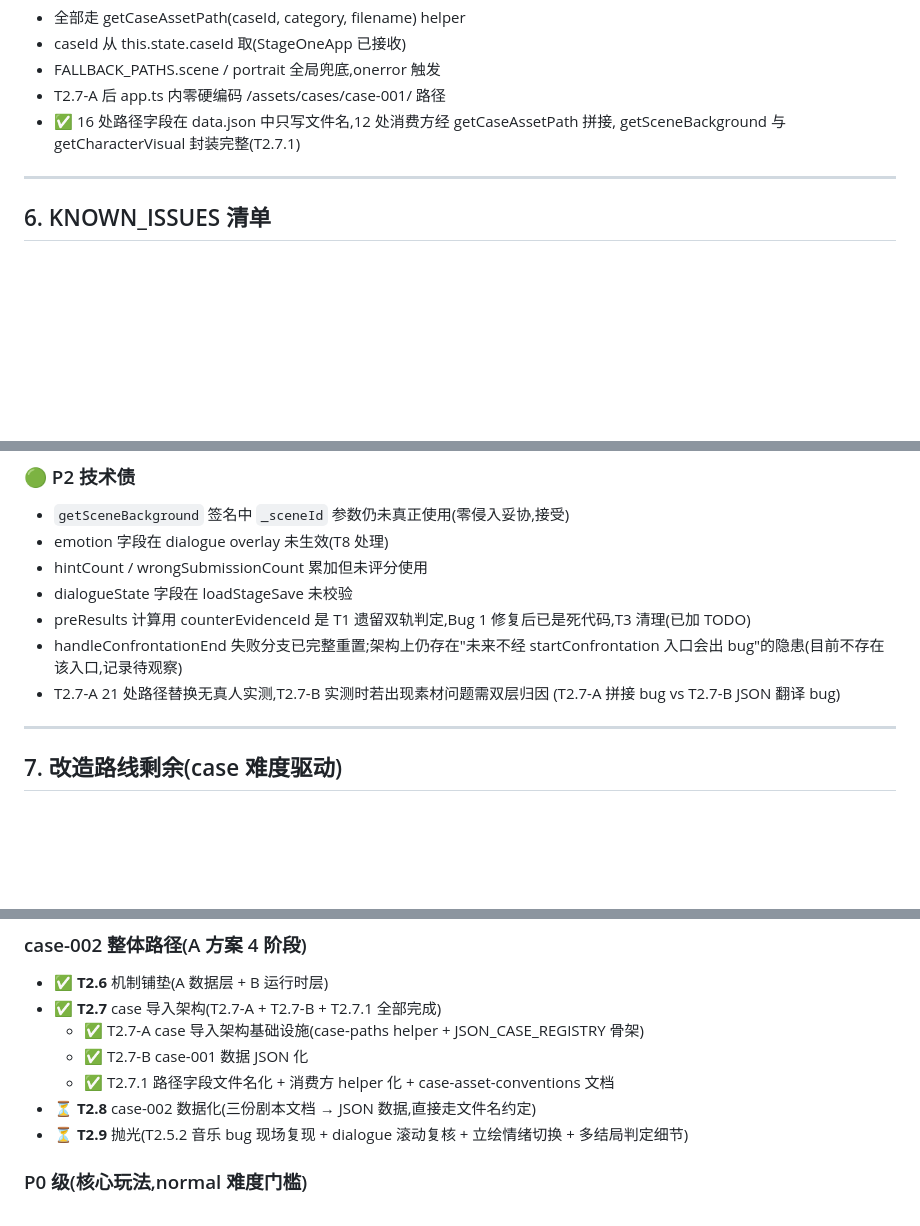
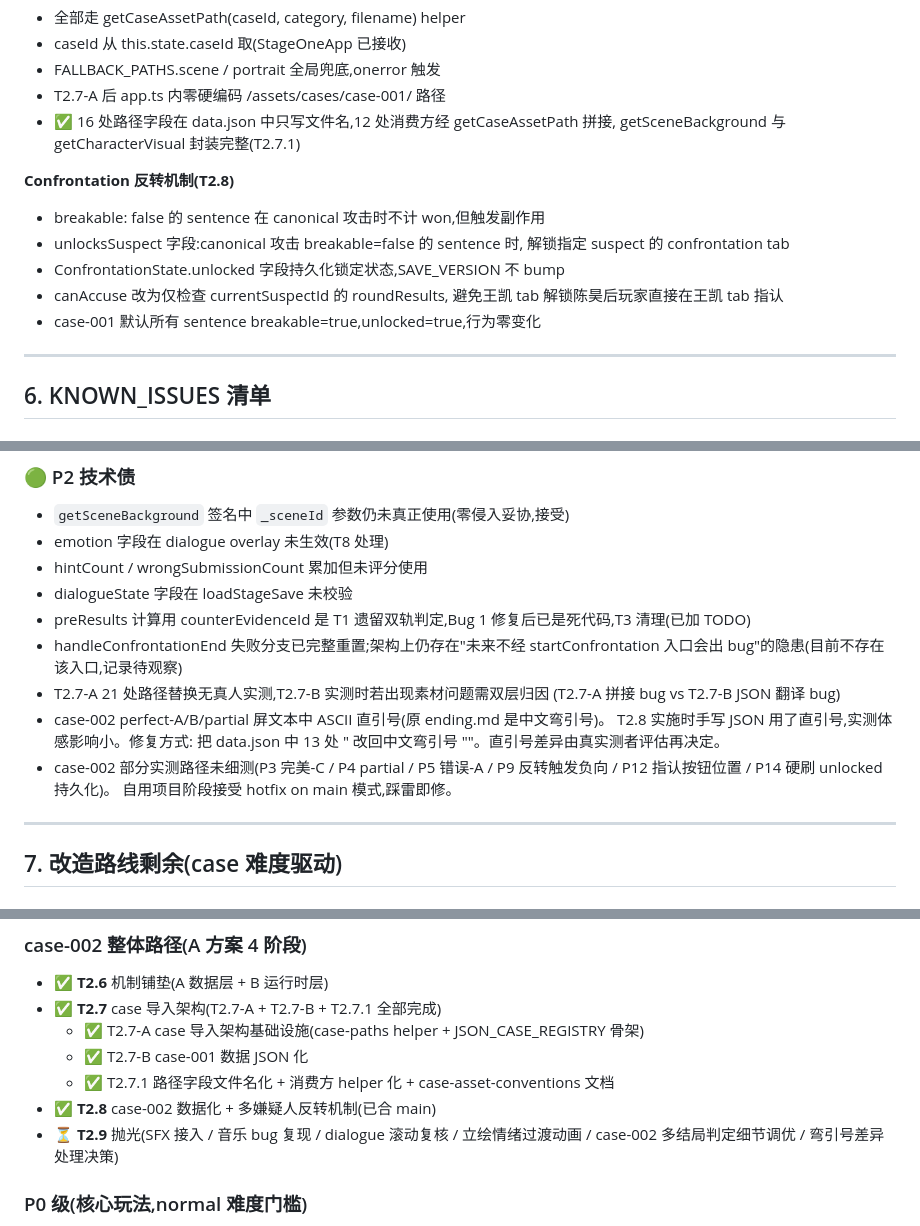
Before and after one commit to Jihai123/detective-mini, a Markdown page: PROJECT_STATE.md, 3 parts joined by grey strips. Rendered like a GitHub page; blank space fills up the shorter version.

```diff
--- a/PROJECT_STATE.md
+++ b/PROJECT_STATE.md
@@ -328,6 +375,15 @@ F12 Network 无 4xx / Console 无 error。result 屏文本逐字与 T2.6-A 锁
 - T2.7-A 后 app.ts 内零硬编码 /assets/cases/case-001/ 路径
 - ✅ 16 处路径字段在 data.json 中只写文件名,12 处消费方经 getCaseAssetPath 拼接,
   getSceneBackground 与 getCharacterVisual 封装完整(T2.7.1)
+
+**Confrontation 反转机制(T2.8)**
+- breakable: false 的 sentence 在 canonical 攻击时不计 won,但触发副作用
+- unlocksSuspect 字段:canonical 攻击 breakable=false 的 sentence 时,
+  解锁指定 suspect 的 confrontation tab
+- ConfrontationState.unlocked 字段持久化锁定状态,SAVE_VERSION 不 bump
+- canAccuse 改为仅检查 currentSuspectId 的 roundResults,
+  避免王凯 tab 解锁陈昊后玩家直接在王凯 tab 指认
+- case-001 默认所有 sentence breakable=true,unlocked=true,行为零变化
 ---
 
 ## 6. KNOWN_ISSUES 清单
@@ -356,6 +412,12 @@ F12 Network 无 4xx / Console 无 error。result 屏文本逐字与 T2.6-A 锁
 - handleConfrontationEnd 失败分支已完整重置;架构上仍存在"未来不经 startConfrontation 入口会出 bug"的隐患(目前不存在该入口,记录待观察)
 - T2.7-A 21 处路径替换无真人实测,T2.7-B 实测时若出现素材问题需双层归因
   (T2.7-A 拼接 bug vs T2.7-B JSON 翻译 bug)
+- case-002 perfect-A/B/partial 屏文本中 ASCII 直引号(原 ending.md 是中文弯引号)。
+  T2.8 实施时手写 JSON 用了直引号,实测体感影响小。修复方式:
+  把 data.json 中 13 处 \" 改回中文弯引号 ""。直引号差异由真实测者评估再决定。
+- case-002 部分实测路径未细测(P3 完美-C / P4 partial / P5 错误-A /
+  P9 反转触发负向 / P12 指认按钮位置 / P14 硬刷 unlocked 持久化)。
+  自用项目阶段接受 hotfix on main 模式,踩雷即修。
 ---
 
 ## 7. 改造路线剩余(case 难度驱动)
@@ -376,8 +438,9 @@ T3-T15 是"为 case 解锁的素材库",非线性清单。
   - ✅ T2.7-A case 导入架构基础设施(case-paths helper + JSON_CASE_REGISTRY 骨架)
   - ✅ T2.7-B case-001 数据 JSON 化
   - ✅ T2.7.1 路径字段文件名化 + 消费方 helper 化 + case-asset-conventions 文档
-- ⏳ **T2.8** case-002 数据化(三份剧本文档 → JSON 数据,直接走文件名约定)
-- ⏳ **T2.9** 抛光(T2.5.2 音乐 bug 现场复现 + dialogue 滚动复核 + 立绘情绪切换 + 多结局判定细节)
+- ✅ **T2.8** case-002 数据化 + 多嫌疑人反转机制(已合 main)
+- ⏳ **T2.9** 抛光(SFX 接入 / 音乐 bug 复现 / dialogue 滚动复核 /
+  立绘情绪过渡动画 / case-002 多结局判定细节调优 / 弯引号差异处理决策)
 
 ### P0 级(核心玩法,normal 难度门槛)
 - ⏳ T3:deduction 结构化重做(Obra Dinn 模式)+ result UI 重做
```
Also changed, not shown: other parts of PROJECT_STATE.md (+89 -7 lines).
